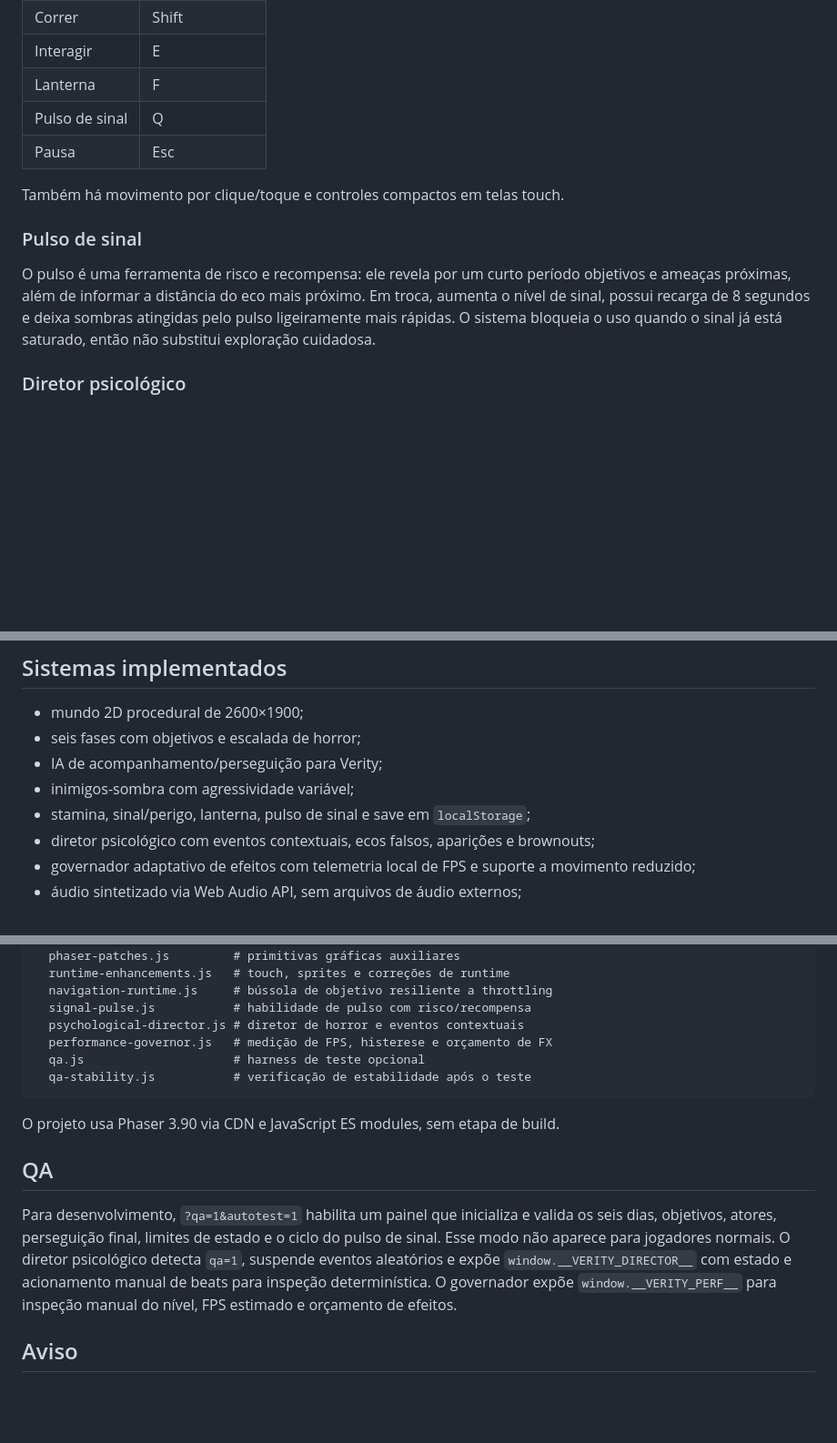
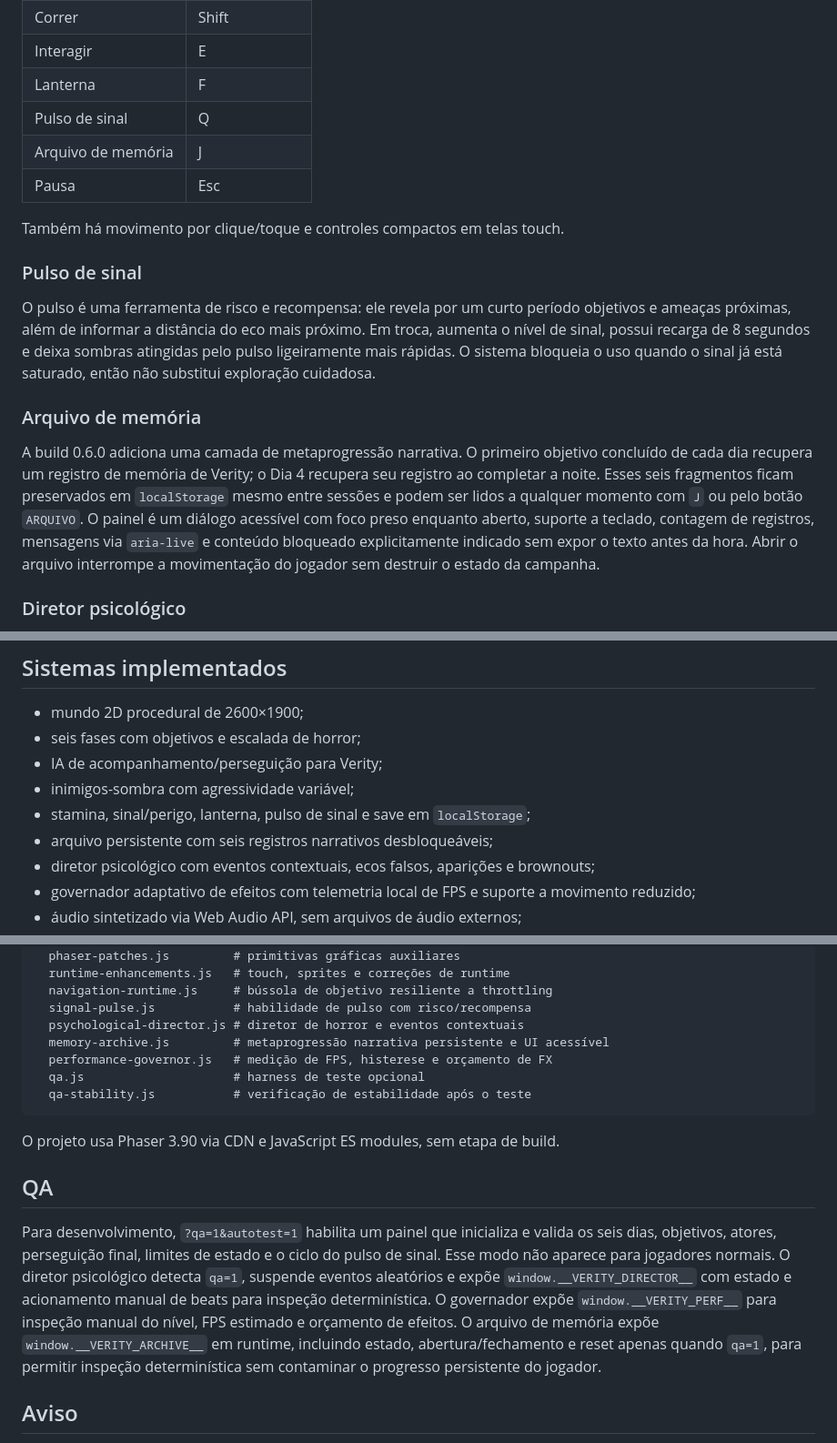
Before and after one commit to MT2468/verity-browser-horror, a Markdown page: README.md, 3 parts joined by grey strips. Shown at 91% size. Drawn GitHub-style; blank space fills up the shorter version.

Commit message:
docs: document memory archive build 0.6.0

```diff
--- a/README.md
+++ b/README.md
@@ -24,6 +24,7 @@ A campanha é dividida em seis dias. Verity começa como uma companheira prestat
 | Interagir | E |
 | Lanterna | F |
 | Pulso de sinal | Q |
+| Arquivo de memória | J |
 | Pausa | Esc |
 
 Também há movimento por clique/toque e controles compactos em telas touch.
@@ -31,6 +32,10 @@ Também há movimento por clique/toque e controles compactos em telas touch.
 ### Pulso de sinal
 
 O pulso é uma ferramenta de risco e recompensa: ele revela por um curto período objetivos e ameaças próximas, além de informar a distância do eco mais próximo. Em troca, aumenta o nível de sinal, possui recarga de 8 segundos e deixa sombras atingidas pelo pulso ligeiramente mais rápidas. O sistema bloqueia o uso quando o sinal já está saturado, então não substitui exploração cuidadosa.
+
+### Arquivo de memória
+
+A build 0.6.0 adiciona uma camada de metaprogressão narrativa. O primeiro objetivo concluído de cada dia recupera um registro de memória de Verity; o Dia 4 recupera seu registro ao completar a noite. Esses seis fragmentos ficam preservados em `localStorage` mesmo entre sessões e podem ser lidos a qualquer momento com `J` ou pelo botão `ARQUIVO`. O painel é um diálogo acessível com foco preso enquanto aberto, suporte a teclado, contagem de registros, mensagens via `aria-live` e conteúdo bloqueado explicitamente indicado sem expor o texto antes da hora. Abrir o arquivo interrompe a movimentação do jogador sem destruir o estado da campanha.
 
 ### Diretor psicológico
 
@@ -47,6 +52,7 @@ A build 0.5.0 inclui um governador adaptativo de efeitos. Ele mede o frame time
 - IA de acompanhamento/perseguição para Verity;
 - inimigos-sombra com agressividade variável;
 - stamina, sinal/perigo, lanterna, pulso de sinal e save em `localStorage`;
+- arquivo persistente com seis registros narrativos desbloqueáveis;
 - diretor psicológico com eventos contextuais, ecos falsos, aparições e brownouts;
 - governador adaptativo de efeitos com telemetria local de FPS e suporte a movimento reduzido;
 - áudio sintetizado via Web Audio API, sem arquivos de áudio externos;
@@ -70,6 +76,7 @@ src/
   navigation-runtime.js     # bússola de objetivo resiliente a throttling
   signal-pulse.js           # habilidade de pulso com risco/recompensa
   psychological-director.js # diretor de horror e eventos contextuais
+  memory-archive.js         # metaprogressão narrativa persistente e UI acessível
   performance-governor.js   # medição de FPS, histerese e orçamento de FX
   qa.js                     # harness de teste opcional
   qa-stability.js           # verificação de estabilidade após o teste
@@ -79,7 +86,7 @@ O projeto usa Phaser 3.90 via CDN e JavaScript ES modules, sem etapa de build.
 
 ## QA
 
-Para desenvolvimento, `?qa=1&autotest=1` habilita um painel que inicializa e valida os seis dias, objetivos, atores, perseguição final, limites de estado e o ciclo do pulso de sinal. Esse modo não aparece para jogadores normais. O diretor psicológico detecta `qa=1`, suspende eventos aleatórios e expõe `window.__VERITY_DIRECTOR__` com estado e acionamento manual de beats para inspeção determinística. O governador expõe `window.__VERITY_PERF__` para inspeção manual do nível, FPS estimado e orçamento de efeitos.
+Para desenvolvimento, `?qa=1&autotest=1` habilita um painel que inicializa e valida os seis dias, objetivos, atores, perseguição final, limites de estado e o ciclo do pulso de sinal. Esse modo não aparece para jogadores normais. O diretor psicológico detecta `qa=1`, suspende eventos aleatórios e expõe `window.__VERITY_DIRECTOR__` com estado e acionamento manual de beats para inspeção determinística. O governador expõe `window.__VERITY_PERF__` para inspeção manual do nível, FPS estimado e orçamento de efeitos. O arquivo de memória expõe `window.__VERITY_ARCHIVE__` em runtime, incluindo estado, abertura/fechamento e reset apenas quando `qa=1`, para permitir inspeção determinística sem contaminar o progresso persistente do jogador.
 
 ## Aviso
 
```
